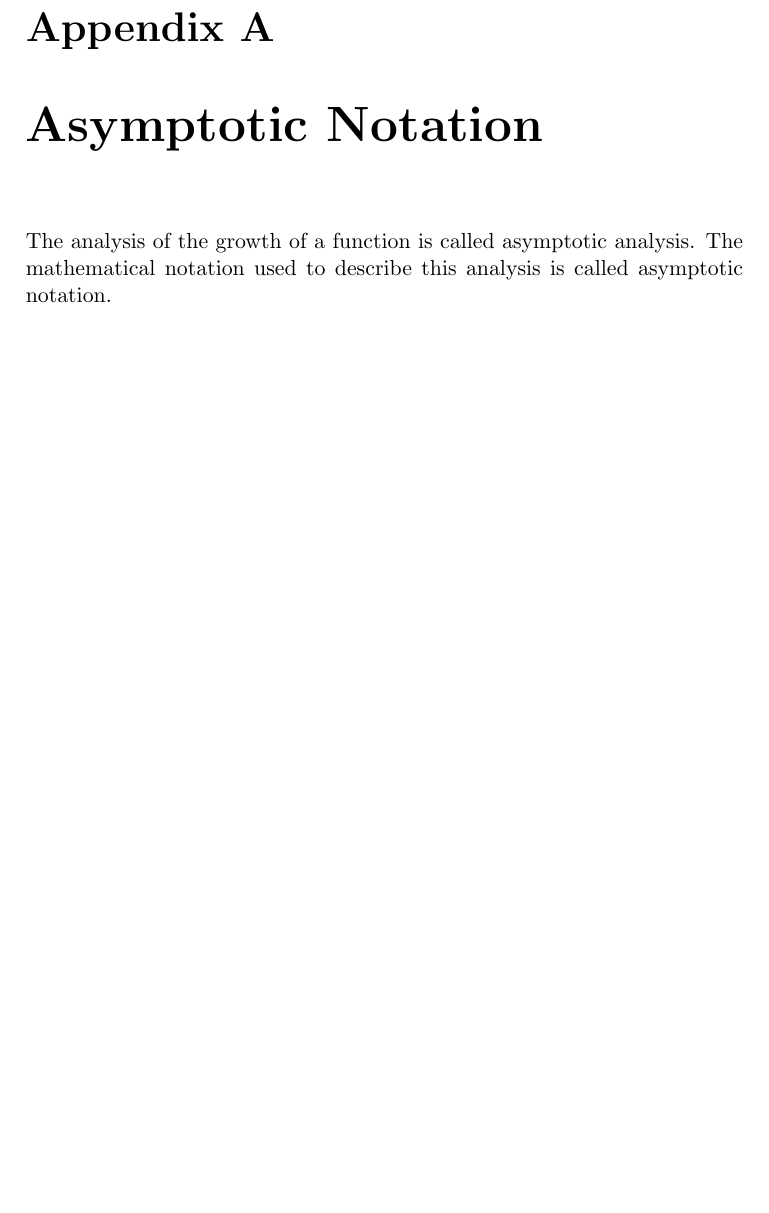
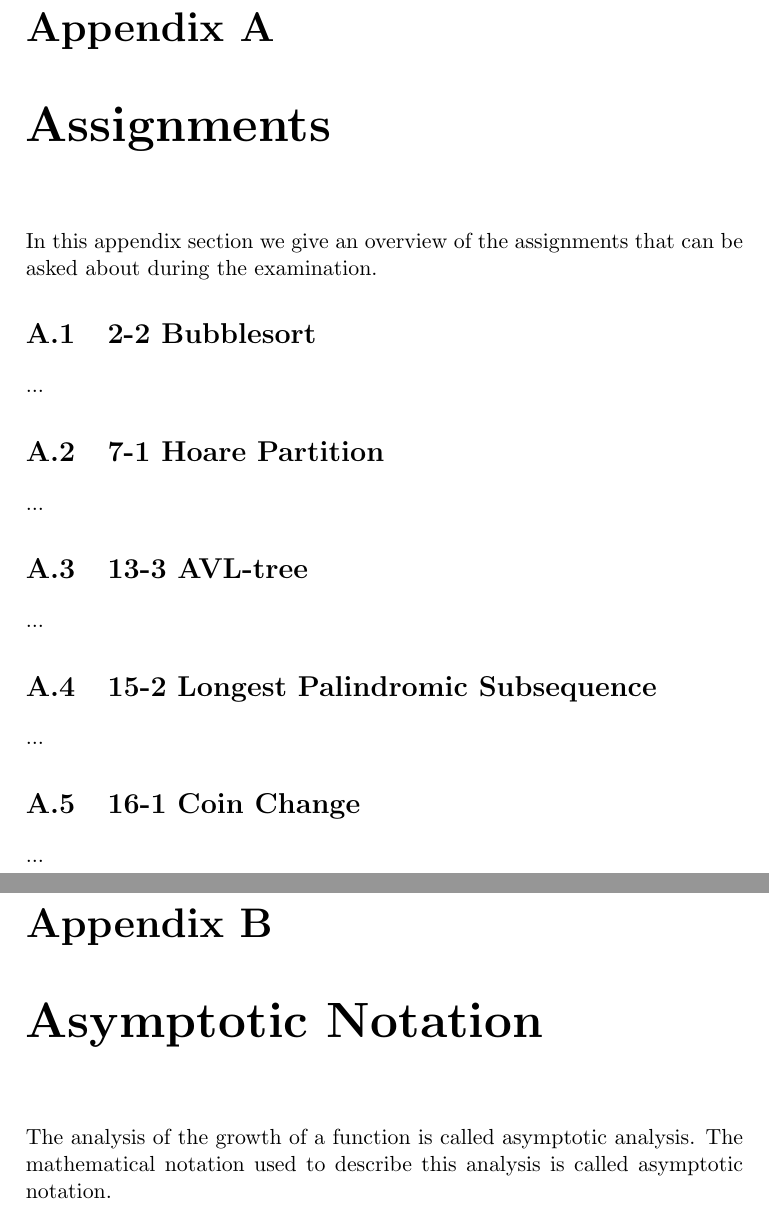
Before and after one commit to CasperBHansen/DIKU_AD_2013, a LaTeX thesis (disposition.tex, which reads appendix/assignments.tex): part of page 39 of 45 before the commit and two parts of pages 41 and 43 of 49 after it, the two joined at a grey line, cut so that both start at the same text, the shorter picture padded with empty space. Compiled offline with pdfLaTeX.

Commit message:
Added appendix for assignment notes.

```diff
--- /dev/null
+++ b/appendix/assignments.tex
@@ -0,0 +1,27 @@
+%========== Assignments ==========%
+
+\thispagestyle{fancyplain}
+
+\chapter{Assignments}
+In this appendix section we give an overview of the assignments that can be
+asked about during the examination.
+
+\section{2-2 Bubblesort}
+\label{appendix:assignments|ass:bubblesort}
+...
+
+\section{7-1 Hoare Partition}
+\label{appendix:assignments|ass:hoare-partition}
+...
+
+\section{13-3 AVL-tree}
+\label{appendix:assignments|ass:avl-tree}
+...
+
+\section{15-2 Longest Palindromic Subsequence}
+\label{appendix:assignments|ass:longest-palindromic-subsequence}
+...
+
+\section{16-1 Coin Change}
+\label{appendix:assignments|ass:coin-change}
+...
```
Also changed, not shown: disposition.tex (+1 -0 lines).
